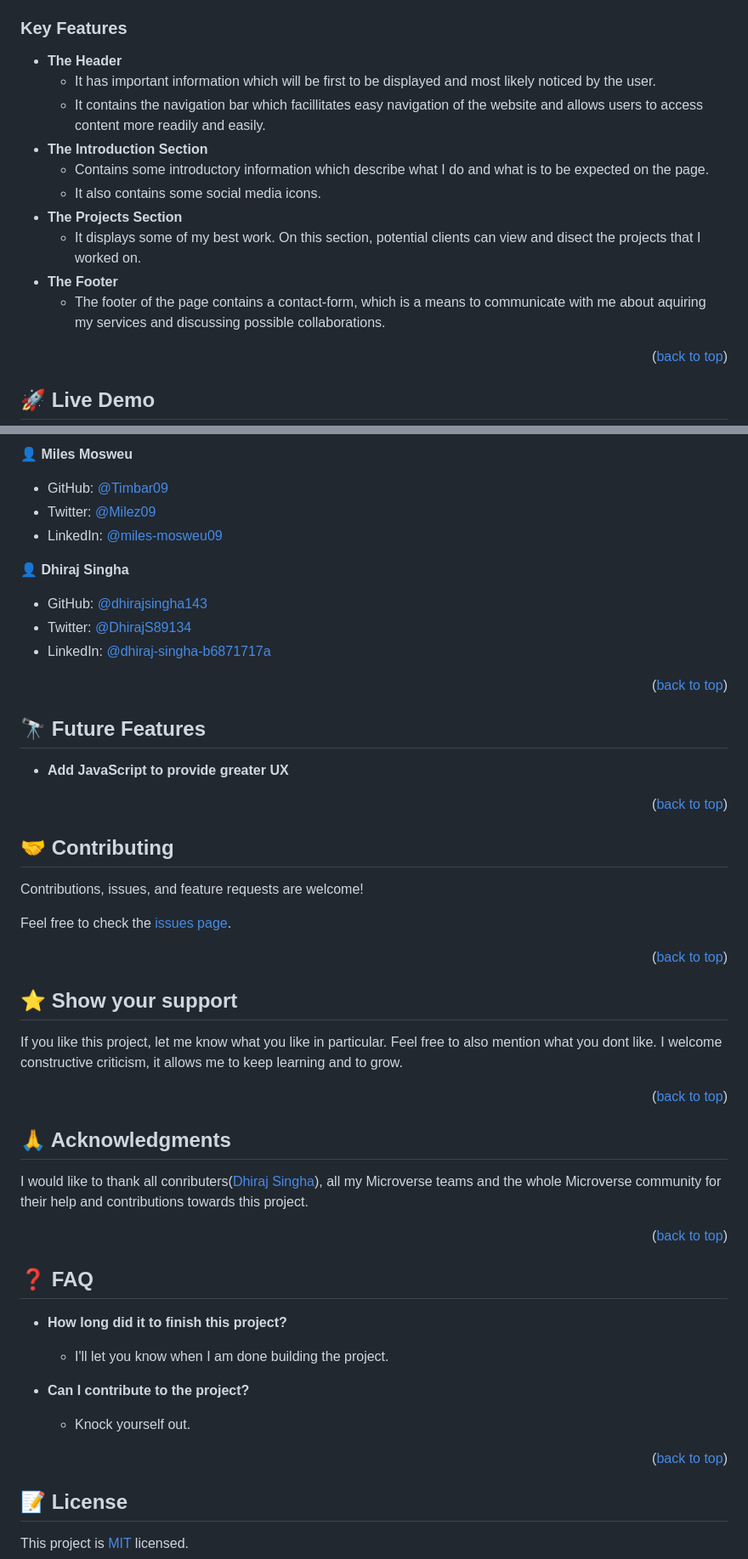
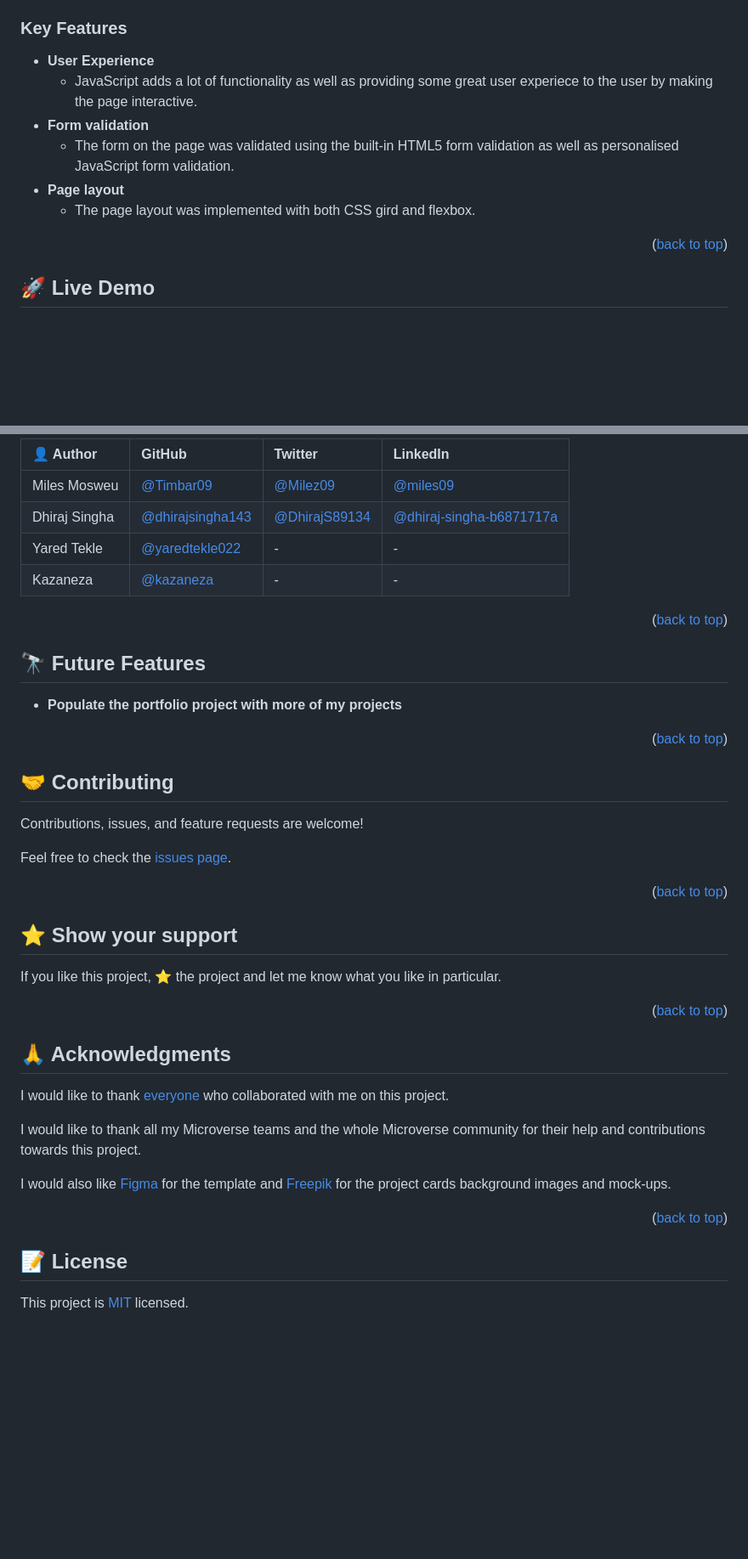
Before and after one commit to Timbar09/My-Portfolio, a Markdown page: README.md, 2 parts joined by grey strips. Shown: that part at 85% size. Rendered like a GitHub page; blank space fills up the shorter version.

```diff
--- a/README.md
+++ b/README.md
@@ -60,16 +63,12 @@ Whatch this [project presentation video](https://www.loom.com/share/d3922c70b2b7
 
 ### Key Features <a name="key-features"></a>
 
-- **The Header**
-  - It has important information which will be first to be displayed and most likely noticed by the user.
-  - It contains the navigation bar which facillitates easy navigation of the website and allows users to access content more readily and easily.
-- **The Introduction Section**
-  - Contains some introductory information which describe what I do and what is to be expected on the page.
-  - It also contains some social media icons.
-- **The Projects Section**
-  - It displays some of my best work. On this section, potential clients can view and disect the projects that I worked on.
-- **The Footer**
-  - The footer of the page contains a contact-form, which is a means to communicate with me about aquiring my services and discussing possible collaborations.
+- **User Experience**
+  - JavaScript adds a lot of functionality as well as providing some great user experiece to the user by making the page interactive.
+- **Form validation**
+  - The form on the page was validated using the built-in HTML5 form validation as well as personalised JavaScript form validation.
+- **Page layout**
+  - The page layout was implemented with both CSS gird and flexbox.
 
 <p align="right">(<a href="#readme-top">back to top</a>)</p>
 
@@ -141,21 +142,16 @@ You can deploy this project by:
 
-👤 **Miles Mosweu**
-
-- GitHub: [@Timbar09](https://github.com/Timbar09)
-- Twitter: [@Milez09](https://twitter.com/Milez09)
-- LinkedIn: [@miles-mosweu09](https://www.linkedin.com/in/miles-mosweu09)
-
-👤 **Dhiraj Singha**
-
-- GitHub: [@dhirajsingha143](https://github.com/dhirajsingha143)
-- Twitter: [@DhirajS89134](https://twitter.com/DhirajS89134)
-- LinkedIn: [@dhiraj-singha-b6871717a](https://www.linkedin.com/in/dhiraj-singha-b6871717a/)
+| 👤 Author | GitHub| Twitter | LinkedIn |
+|:-------|:-------|:-------|:-------|
+| Miles Mosweu | [@Timbar09](https://github.com/Timbar09) | [@Milez09](https://twitter.com/Milez09) | [@miles09](https://www.linkedin.com/in/miles09) |
+| Dhiraj Singha | [@dhirajsingha143](https://github.com/dhirajsingha143) | [@DhirajS89134](https://twitter.com/DhirajS89134) | [@dhiraj-singha-b6871717a](https://www.linkedin.com/in/dhiraj-singha-b6871717a/) |
+| Yared Tekle | [@yaredtekle022](https://github.com/yaredtekle022) | - | - |
+| Kazaneza | [@kazaneza](https://github.com/kazaneza) | - | - |
 
 <p align="right">(<a href="#readme-top">back to top</a>)</p>
 
 ## 🔭 Future Features <a name="future-features"></a>
 
-- **Add JavaScript to provide greater UX**
+- **Populate the portfolio project with more of my projects**
 
 <p align="right">(<a href="#readme-top">back to top</a>)</p>
 
@@ -169,17 +165,21 @@ Feel free to check the [issues page](https://github.com/Timbar09/My-Portfolio/is
 
 ## ⭐️ Show your support <a name="support"></a>
 
-If you like this project, let me know what you like in particular. Feel free to also mention what you dont like. I welcome constructive criticism, it allows me to keep learning and to grow.
+If you like this project, ⭐️ the project and let me know what you like in particular.
 
 <p align="right">(<a href="#readme-top">back to top</a>)</p>
 
 ## 🙏 Acknowledgments <a name="acknowledgements"></a>
 
-I would like to thank all conributers([Dhiraj Singha](https://github.com/dhirajsingha143)), all my Microverse teams and the whole Microverse community for their help and contributions towards this project.
+I would like to thank [everyone](#readme-top) who collaborated with me on this project.
+
+I would like to thank all my Microverse teams and the whole Microverse community for their help and contributions towards this project.
+
+I would also like [Figma]() for the template and [Freepik]() for the project cards background images and mock-ups.
 
 <p align="right">(<a href="#readme-top">back to top</a>)</p>
 
-## ❓ FAQ <a name="faq"></a>
+<!-- ## ❓ FAQ <a name="faq"></a>
 
 - **How long did it to finish this project?**
 
@@ -189,7 +189,7 @@ I would like to thank all conributers([Dhiraj Singha](https://github.com/dhirajs
 
   - Knock yourself out.
 
-<p align="right">(<a href="#readme-top">back to top</a>)</p>
+<p align="right">(<a href="#readme-top">back to top</a>)</p> -->
 
 ## 📝 License <a name="license"></a>
 
```
Also changed, not shown: other parts of README.md (+16 -11 lines), images/portfolio-img.png (added).
